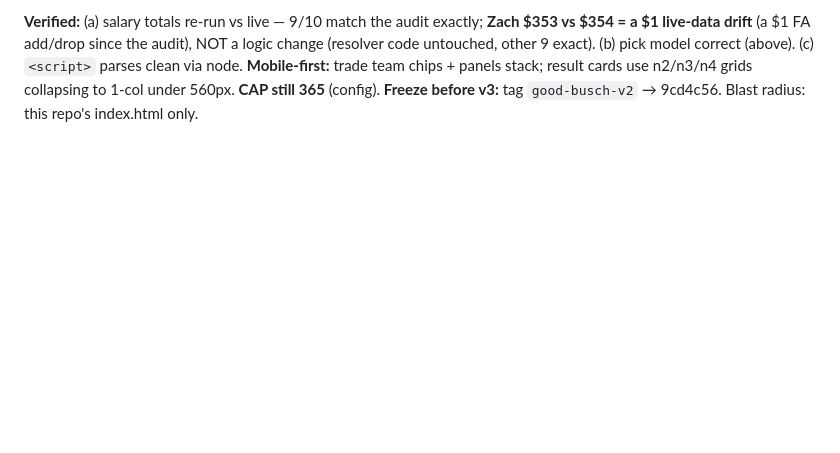
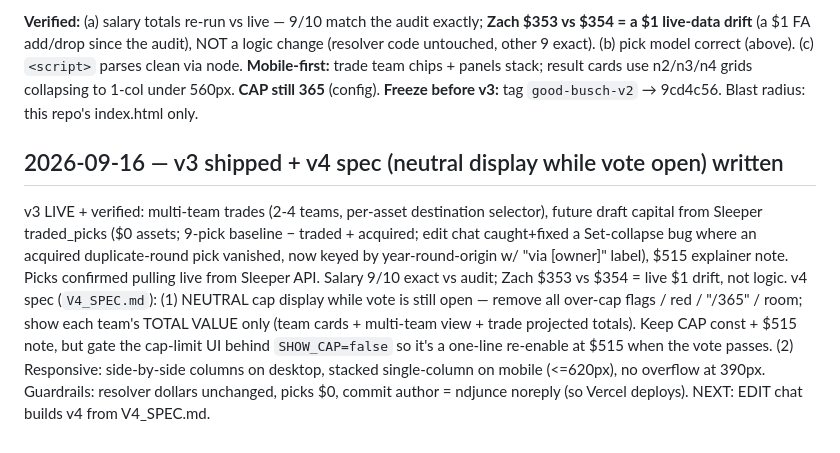
Before and after one commit to ndjunce/busch-apple-trade-tool, a Markdown page: DECISION_LOG.md, the part around the change. GitHub-like rendering; blank space fills up the shorter version.

Commit message:
v4 spec: neutral cap display while vote open (SHOW_CAP flag, total value only) + side-by-side desktop / stacked mobile

```diff
--- a/DECISION_LOG.md
+++ b/DECISION_LOG.md
@@ -76,3 +76,8 @@ Built all three v3 spec items in standalone `index.html`. Salary $ resolver doll
 **Verified:** (a) salary totals re-run vs live — 9/10 match the audit exactly; **Zach $353 vs $354 = a $1 live-data drift** (a $1 FA add/drop since the audit), NOT a logic change (resolver code untouched, other 9 exact). (b) pick model correct (above). (c) `<script>` parses clean via node.
 **Mobile-first:** trade team chips + panels stack; result cards use n2/n3/n4 grids collapsing to 1-col under 560px.
 **CAP still 365** (config). **Freeze before v3:** tag `good-busch-v2` → 9cd4c56. Blast radius: this repo's index.html only.
+
+
+## 2026-09-16 — v3 shipped + v4 spec (neutral display while vote open) written
+v3 LIVE + verified: multi-team trades (2-4 teams, per-asset destination selector), future draft capital from Sleeper traded_picks ($0 assets; 9-pick baseline − traded + acquired; edit chat caught+fixed a Set-collapse bug where an acquired duplicate-round pick vanished, now keyed by year-round-origin w/ "via [owner]" label), $515 explainer note. Picks confirmed pulling live from Sleeper API. Salary 9/10 exact vs audit; Zach $353 vs $354 = live $1 drift, not logic.
+v4 spec (`V4_SPEC.md`): (1) NEUTRAL cap display while vote is still open — remove all over-cap flags / red / "/365" / room; show each team's TOTAL VALUE only (team cards + multi-team view + trade projected totals). Keep CAP const + $515 note, but gate the cap-limit UI behind `SHOW_CAP=false` so it's a one-line re-enable at $515 when the vote passes. (2) Responsive: side-by-side columns on desktop, stacked single-column on mobile (<=620px), no overflow at 390px. Guardrails: resolver dollars unchanged, picks $0, commit author = ndjunce noreply (so Vercel deploys). NEXT: EDIT chat builds v4 from V4_SPEC.md.
```
Also changed, not shown: V4_SPEC.md (added, +31 -0 lines).
